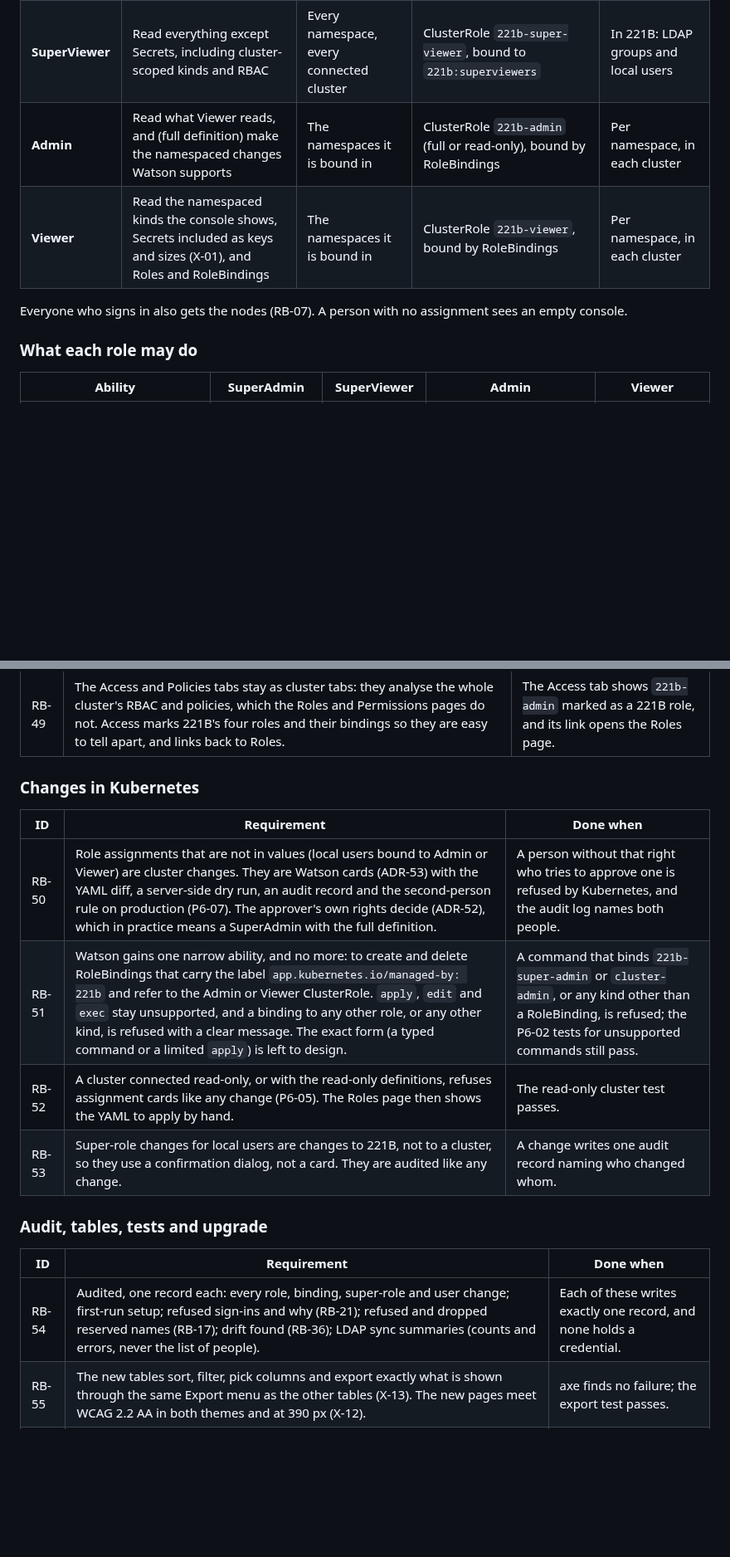
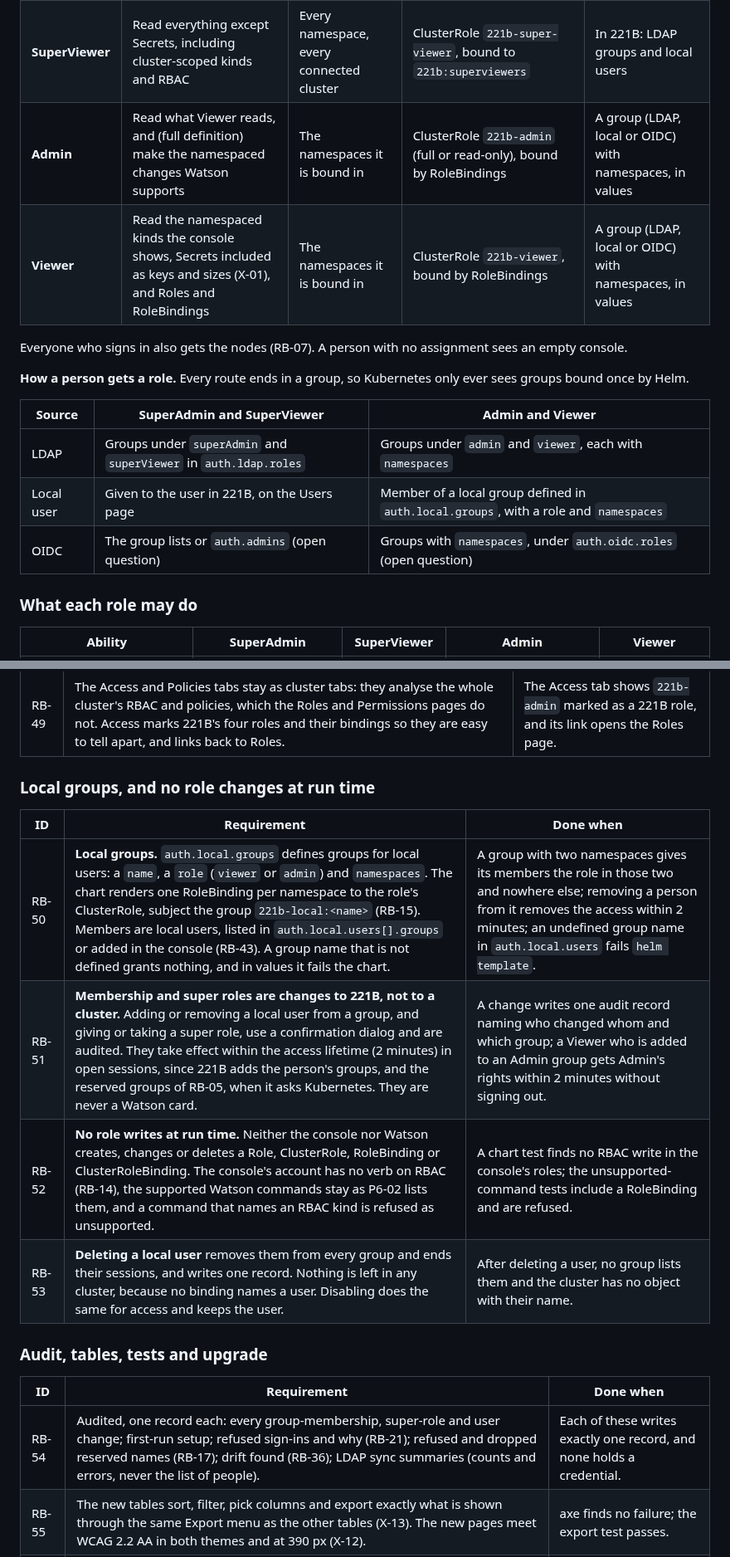
Before and after one commit to ucesys/221b, a Markdown page: docs/roles-and-users.md, 2 parts joined by grey strips. Shown at 83% size. Rendered like a GitHub page; blank space fills up the shorter version.

```diff
--- a/docs/roles-and-users.md
+++ b/docs/roles-and-users.md
@@ -43,10 +46,18 @@ Today there are two console roles, decided from the sign-in provider's claims (`
 | --- | --- | --- | --- | --- |
 | **SuperAdmin** | Everything: all reads, every change Watson supports, node operations, connections, settings, fleets, assignments and users | Every namespace, every connected cluster | ClusterRole `221b-super-admin` (full or read-only), bound to the group `221b:superadmins` | In 221B: LDAP groups and local users |
 | **SuperViewer** | Read everything except Secrets, including cluster-scoped kinds and RBAC | Every namespace, every connected cluster | ClusterRole `221b-super-viewer`, bound to `221b:superviewers` | In 221B: LDAP groups and local users |
-| **Admin** | Read what Viewer reads, and (full definition) make the namespaced changes Watson supports | The namespaces it is bound in | ClusterRole `221b-admin` (full or read-only), bound by RoleBindings | Per namespace, in each cluster |
-| **Viewer** | Read the namespaced kinds the console shows, Secrets included as keys and sizes (X-01), and Roles and RoleBindings | The namespaces it is bound in | ClusterRole `221b-viewer`, bound by RoleBindings | Per namespace, in each cluster |
+| **Admin** | Read what Viewer reads, and (full definition) make the namespaced changes Watson supports | The namespaces it is bound in | ClusterRole `221b-admin` (full or read-only), bound by RoleBindings | A group (LDAP, local or OIDC) with namespaces, in values |
+| **Viewer** | Read the namespaced kinds the console shows, Secrets included as keys and sizes (X-01), and Roles and RoleBindings | The namespaces it is bound in | ClusterRole `221b-viewer`, bound by RoleBindings | A group (LDAP, local or OIDC) with namespaces, in values |
 
 Everyone who signs in also gets the nodes (RB-07). A person with no assignment sees an empty console.
+
+**How a person gets a role.** Every route ends in a group, so Kubernetes only ever sees groups bound once by Helm.
+
+| Source | SuperAdmin and SuperViewer | Admin and Viewer |
+| --- | --- | --- |
+| LDAP | Groups under `superAdmin` and `superViewer` in `auth.ldap.roles` | Groups under `admin` and `viewer`, each with `namespaces` |
+| Local user | Given to the user in 221B, on the Users page | Member of a local group defined in `auth.local.groups`, with a role and `namespaces` |
+| OIDC | The group lists or `auth.admins` (open question) | Groups with `namespaces`, under `auth.oidc.roles` (open question) |
 
 ### What each role may do
 
@@ -209,20 +224,20 @@ The aim: whatever Sherlock or a person types, the console and Watson can do no m
 | RB-48 | Sherlock's view actions cannot reach the Administration area (P6U-06, P6U-12): `view_open` does not accept it. | The tool's list of tabs excludes `admin`. |
 | RB-49 | The Access and Policies tabs stay as cluster tabs: they analyse the whole cluster's RBAC and policies, which the Roles and Permissions pages do not. Access marks 221B's four roles and their bindings so they are easy to tell apart, and links back to Roles. | The Access tab shows `221b-admin` marked as a 221B role, and its link opens the Roles page. |
 
-### Changes in Kubernetes
+### Local groups, and no role changes at run time
 
 | ID | Requirement | Done when |
 | --- | --- | --- |
-| RB-50 | Role assignments that are not in values (local users bound to Admin or Viewer) are cluster changes. They are Watson cards (ADR-53) with the YAML diff, a server-side dry run, an audit record and the second-person rule on production (P6-07). The approver's own rights decide (ADR-52), which in practice means a SuperAdmin with the full definition. | A person without that right who tries to approve one is refused by Kubernetes, and the audit log names both people. |
-| RB-51 | Watson gains one narrow ability, and no more: to create and delete RoleBindings that carry the label `app.kubernetes.io/managed-by: 221b` and refer to the Admin or Viewer ClusterRole. `apply`, `edit` and `exec` stay unsupported, and a binding to any other role, or any other kind, is refused with a clear message. The exact form (a typed command or a limited `apply`) is left to design. | A command that binds `221b-super-admin` or `cluster-admin`, or any kind other than a RoleBinding, is refused; the P6-02 tests for unsupported commands still pass. |
-| RB-52 | A cluster connected read-only, or with the read-only definitions, refuses assignment cards like any change (P6-05). The Roles page then shows the YAML to apply by hand. | The read-only cluster test passes. |
-| RB-53 | Super-role changes for local users are changes to 221B, not to a cluster, so they use a confirmation dialog, not a card. They are audited like any change. | A change writes one audit record naming who changed whom. |
+| RB-50 | **Local groups.** `auth.local.groups` defines groups for local users: a `name`, a `role` (`viewer` or `admin`) and `namespaces`. The chart renders one RoleBinding per namespace to the role's ClusterRole, subject the group `221b-local:<name>` (RB-15). Members are local users, listed in `auth.local.users[].groups` or added in the console (RB-43). A group name that is not defined grants nothing, and in values it fails the chart. | A group with two namespaces gives its members the role in those two and nowhere else; removing a person from it removes the access within 2 minutes; an undefined group name in `auth.local.users` fails `helm template`. |
+| RB-51 | **Membership and super roles are changes to 221B, not to a cluster.** Adding or removing a local user from a group, and giving or taking a super role, use a confirmation dialog and are audited. They take effect within the access lifetime (2 minutes) in open sessions, since 221B adds the person's groups, and the reserved groups of RB-05, when it asks Kubernetes. They are never a Watson card. | A change writes one audit record naming who changed whom and which group; a Viewer who is added to an Admin group gets Admin's rights within 2 minutes without signing out. |
+| RB-52 | **No role writes at run time.** Neither the console nor Watson creates, changes or deletes a Role, ClusterRole, RoleBinding or ClusterRoleBinding. The console's account has no verb on RBAC (RB-14), the supported Watson commands stay as P6-02 lists them, and a command that names an RBAC kind is refused as unsupported. | A chart test finds no RBAC write in the console's roles; the unsupported-command tests include a RoleBinding and are refused. |
+| RB-53 | **Deleting a local user** removes them from every group and ends their sessions, and writes one record. Nothing is left in any cluster, because no binding names a user. Disabling does the same for access and keeps the user. | After deleting a user, no group lists them and the cluster has no object with their name. |
 
 ### Audit, tables, tests and upgrade
 
 | ID | Requirement | Done when |
 | --- | --- | --- |
-| RB-54 | Audited, one record each: every role, binding, super-role and user change; first-run setup; refused sign-ins and why (RB-21); refused and dropped reserved names (RB-17); drift found (RB-36); LDAP sync summaries (counts and errors, never the list of people). | Each of these writes exactly one record, and none holds a credential. |
+| RB-54 | Audited, one record each: every group-membership, super-role and user change; first-run setup; refused sign-ins and why (RB-21); refused and dropped reserved names (RB-17); drift found (RB-36); LDAP sync summaries (counts and errors, never the list of people). | Each of these writes exactly one record, and none holds a credential. |
 | RB-55 | The new tables sort, filter, pick columns and export exactly what is shown through the same Export menu as the other tables (X-13). The new pages meet WCAG 2.2 AA in both themes and at 390 px (X-12). | axe finds no failure; the export test passes. |
 | RB-56 | Tests (X-14): on a kind cluster, one test per role and definition that signs in as such a person and checks what the console and Watson allow and refuse (RB-40); a test that the Viewer rules match the watched kinds; chart tests for the objects in RB-29, RB-14 and RB-37; browser tests for the pages, the first-run page and the cards. | The suite passes on every pull request. |
 | RB-57 | Helm upgrade keeps today's administrators and local users (P7-03), and a release that has `auth.admins` keeps working. The architecture document gets a decision record that replaces the role rules of ADR-26, and the requirements table replaces P3-03. | Upgrading from the previous release keeps every existing sign-in working. |
```
Also changed, not shown: other parts of docs/roles-and-users.md (+33 -24 lines), docs/images/phase-6.1/add-access-light-1440.png, docs/images/phase-6.1/roles-light-1440.png, docs/images/phase-6.1/users-light-1440.png, 3 other files.
